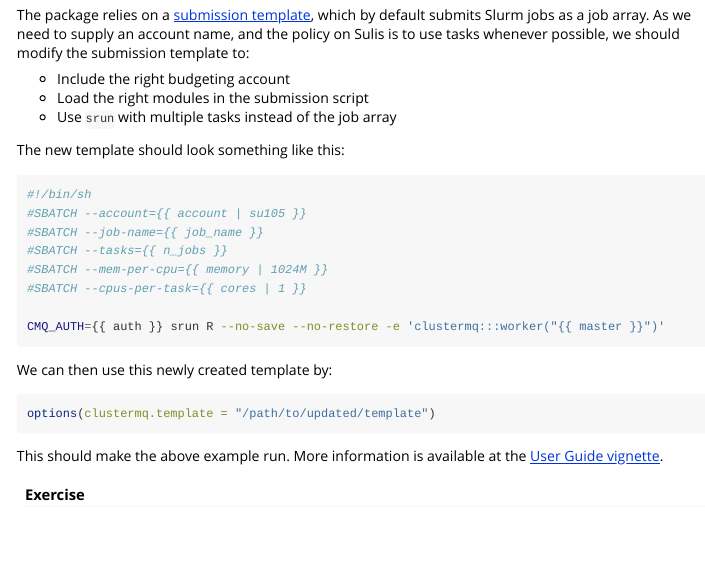
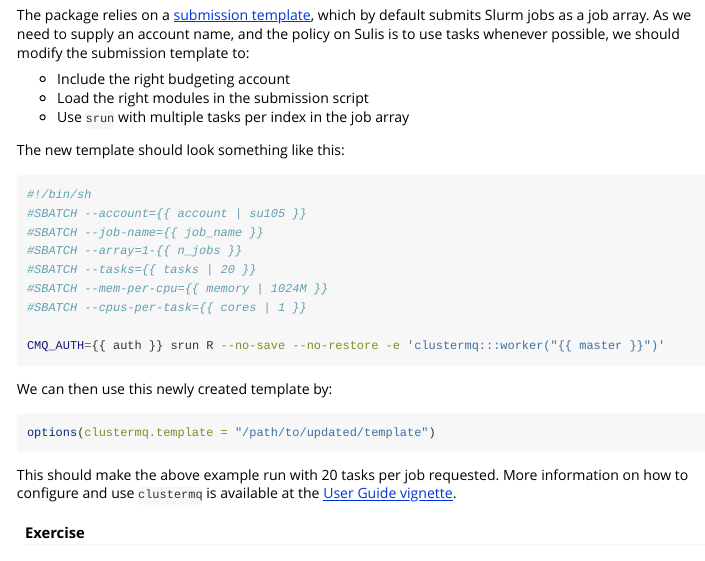
Before and after one commit to mschubert/R-hpc, an R Markdown document (vignettes/breakpt-ex.Rmd): the page in a window 1100 px wide, from 3840 px down. Rendered offline with R 4.5, knitr and Pandoc, with nearby package versions; code that draws random numbers runs with fixed seeds of ours; some code elsewhere in the file could not run offline.

Commit message:
do 20 tasks per array idx

````diff
--- a/vignettes/breakpt-ex.Rmd
+++ b/vignettes/breakpt-ex.Rmd
@@ -248,7 +248,7 @@
 
 * Include the right budgeting account
 * Load the right modules in the submission script
-* Use `srun` with multiple tasks instead of the job array
+* Use `srun` with multiple tasks per index in the job array
 
 The new template should look something like this:
 
@@ -256,7 +256,8 @@
 #!/bin/sh
 #SBATCH --account={{ account | su105 }}
 #SBATCH --job-name={{ job_name }}
-#SBATCH --tasks={{ n_jobs }}
+#SBATCH --array=1-{{ n_jobs }}
+#SBATCH --tasks={{ tasks | 20 }}
 #SBATCH --mem-per-cpu={{ memory | 1024M }}
 #SBATCH --cpus-per-task={{ cores | 1 }}
 
@@ -269,9 +270,9 @@
 options(clustermq.template = "/path/to/updated/template")
 ```
 
-This should make the above example run. More information is available at the
-[User Guide
-vignette](https://mschubert.github.io/clustermq/articles/userguide.html).
+This should make the above example run with 20 tasks per job requested. More
+information on how to configure and use `clustermq` is available at the [User
+Guide vignette](https://mschubert.github.io/clustermq/articles/userguide.html).
 
 #### Exercise
 
````
